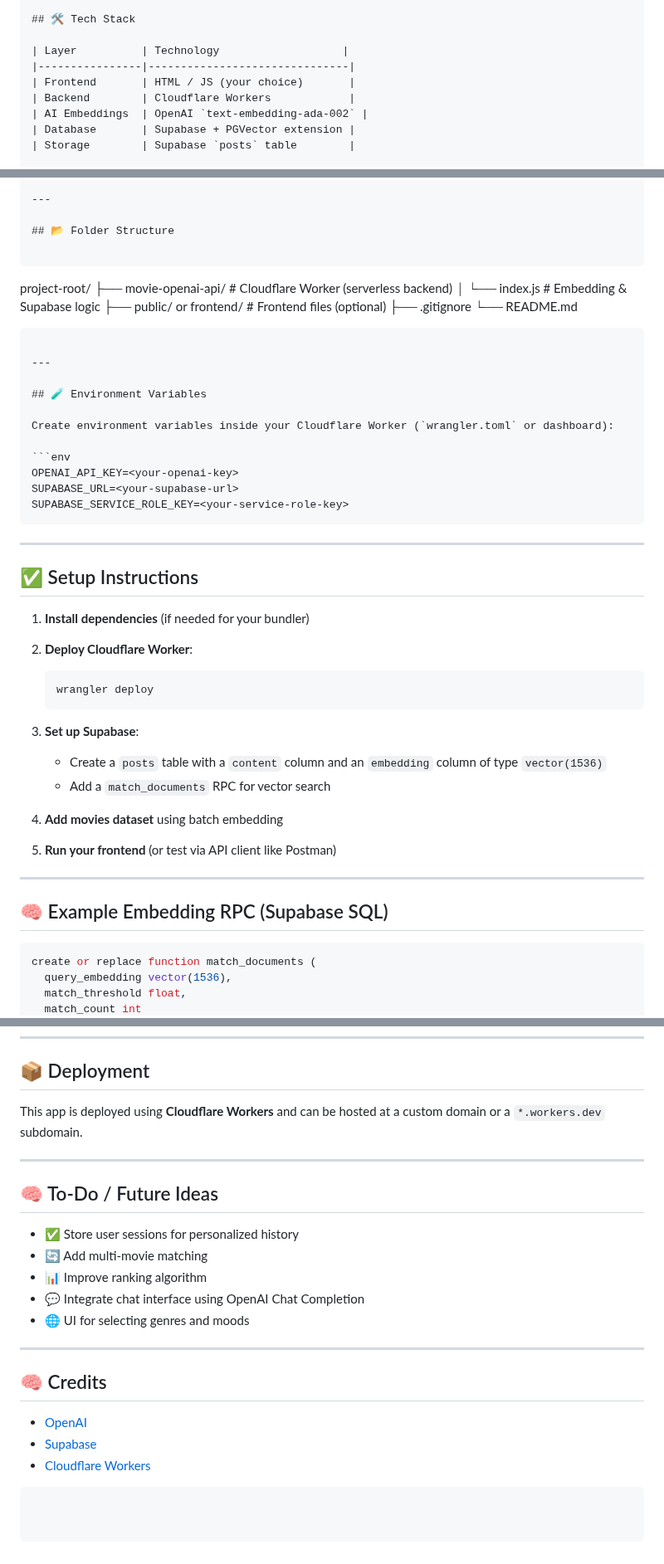
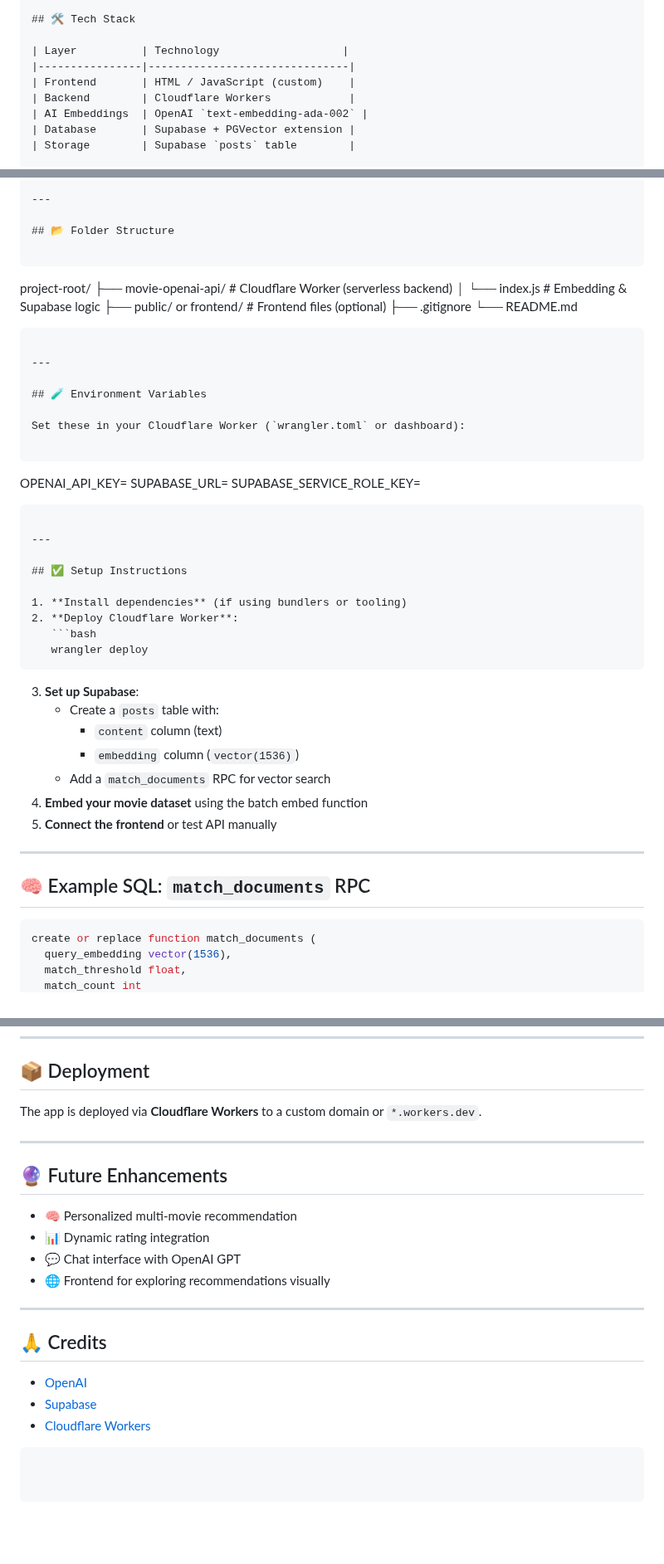
Before and after one commit to OsamaNazeeh/Movie_ai_app, a Markdown page: README.md, 3 parts joined by grey strips. Shown at 83% size. Drawn GitHub-style; blank space fills up the shorter version.

Commit message:
Modify readme 2

`````diff
--- a/README.md
+++ b/README.md
@@ -20,7 +19,7 @@ This is a lightweight, serverless application that recommends movies based on yo
 
 | Layer          | Technology                   |
 |----------------|-------------------------------|
-| Frontend       | HTML / JS (your choice)       |
+| Frontend       | HTML / JavaScript (custom)    |
 | Backend        | Cloudflare Workers            |
 | AI Embeddings  | OpenAI `text-embedding-ada-002` |
 | Database       | Supabase + PGVector extension |
@@ -41,48 +40,46 @@ This is a lightweight, serverless application that recommends movies based on yo
 ## 📂 Folder Structure
 
 ```
-
 project-root/
 ├── movie-openai-api/      # Cloudflare Worker (serverless backend)
 │   └── index.js           # Embedding & Supabase logic
 ├── public/ or frontend/   # Frontend files (optional)
 ├── .gitignore
 └── README.md
-
-````
+```
 
 ---
 
 ## 🧪 Environment Variables
 
-Create environment variables inside your Cloudflare Worker (`wrangler.toml` or dashboard):
+Set these in your Cloudflare Worker (`wrangler.toml` or dashboard):
 
-```env
+```
 OPENAI_API_KEY=<your-openai-key>
 SUPABASE_URL=<your-supabase-url>
 SUPABASE_SERVICE_ROLE_KEY=<your-service-role-key>
-````
+```
 
 ---
 
 ## ✅ Setup Instructions
 
-1. **Install dependencies** (if needed for your bundler)
+1. **Install dependencies** (if using bundlers or tooling)
 2. **Deploy Cloudflare Worker**:
-
    ```bash
    wrangler deploy
    ```
 3. **Set up Supabase**:
-
-   * Create a `posts` table with a `content` column and an `embedding` column of type `vector(1536)`
-   * Add a `match_documents` RPC for vector search
-4. **Add movies dataset** using batch embedding
-5. **Run your frontend** (or test via API client like Postman)
+   - Create a `posts` table with:
+     - `content` column (text)
+     - `embedding` column (`vector(1536)`)
+   - Add a `match_documents` RPC for vector search
+4. **Embed your movie dataset** using the batch embed function
+5. **Connect the frontend** or test API manually
 
 ---
 
-## 🧠 Example Embedding RPC (Supabase SQL)
+## 🧠 Example SQL: `match_documents` RPC
 
 ```sql
 create or replace function match_documents (
@@ -109,24 +106,22 @@ $$;
 
 ## 📦 Deployment
 
-This app is deployed using **Cloudflare Workers** and can be hosted at a custom domain or a `*.workers.dev` subdomain.
+The app is deployed via **Cloudflare Workers** to a custom domain or `*.workers.dev`.
 
 ---
 
-## 🧠 To-Do / Future Ideas
+## 🔮 Future Enhancements
 
-* ✅ Store user sessions for personalized history
-* 🔄 Add multi-movie matching
-* 📊 Improve ranking algorithm
-* 💬 Integrate chat interface using OpenAI Chat Completion
-* 🌐 UI for selecting genres and moods
+- 🧠 Personalized multi-movie recommendation
+- 📊 Dynamic rating integration
+- 💬 Chat interface with OpenAI GPT
+- 🌐 Frontend for exploring recommendations visually
 
 ---
 
-## 🧠 Credits
+## 🙏 Credits
 
-* [OpenAI](https://openai.com/)
-* [Supabase](https://supabase.com/)
-* [Cloudflare Workers](https://developers.cloudflare.com/workers/)
-
+- [OpenAI](https://openai.com/)
+- [Supabase](https://supabase.com/)
+- [Cloudflare Workers](https://developers.cloudflare.com/workers/)
 ```
`````
Also changed, not shown: other parts of README.md (+1 -2 lines).
